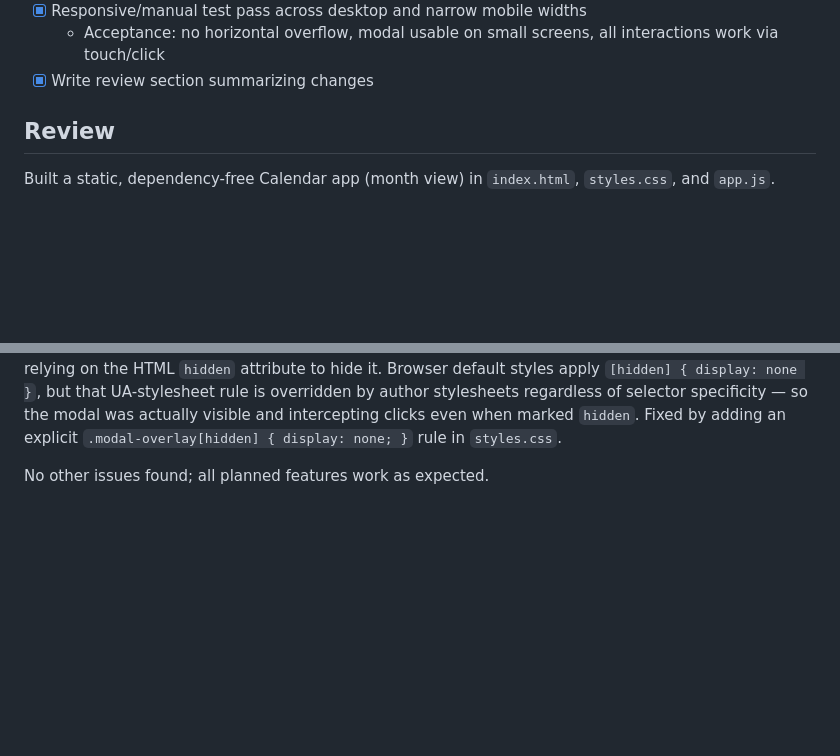
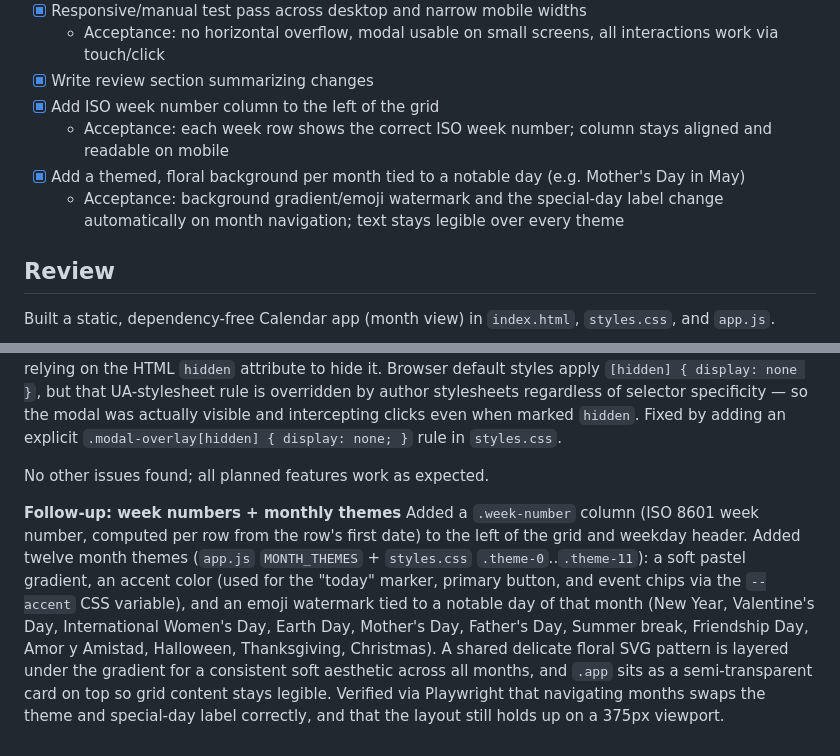
Before and after one commit to danielarmacias/calendar-app-demo, a Markdown page: tasks/todo.md, 2 parts joined by grey strips. Drawn GitHub-style; blank space fills up the shorter version.

```diff
--- a/tasks/todo.md
+++ b/tasks/todo.md
@@ -17,6 +17,10 @@
 - [x] Responsive/manual test pass across desktop and narrow mobile widths
   - Acceptance: no horizontal overflow, modal usable on small screens, all interactions work via touch/click
 - [x] Write review section summarizing changes
+- [x] Add ISO week number column to the left of the grid
+  - Acceptance: each week row shows the correct ISO week number; column stays aligned and readable on mobile
+- [x] Add a themed, floral background per month tied to a notable day (e.g. Mother's Day in May)
+  - Acceptance: background gradient/emoji watermark and the special-day label change automatically on month navigation; text stays legible over every theme
 
 ## Review
 
@@ -42,3 +46,6 @@ Drove the app end-to-end with Playwright (headless Chromium) against the real `i
 The modal overlay used `display: flex` in CSS while relying on the HTML `hidden` attribute to hide it. Browser default styles apply `[hidden] { display: none }`, but that UA-stylesheet rule is overridden by author stylesheets regardless of selector specificity — so the modal was actually visible and intercepting clicks even when marked `hidden`. Fixed by adding an explicit `.modal-overlay[hidden] { display: none; }` rule in `styles.css`.
 
 No other issues found; all planned features work as expected.
+
+**Follow-up: week numbers + monthly themes**
+Added a `.week-number` column (ISO 8601 week number, computed per row from the row's first date) to the left of the grid and weekday header. Added twelve month themes (`app.js` `MONTH_THEMES` + `styles.css` `.theme-0`..`.theme-11`): a soft pastel gradient, an accent color (used for the "today" marker, primary button, and event chips via the `--accent` CSS variable), and an emoji watermark tied to a notable day of that month (New Year, Valentine's Day, International Women's Day, Earth Day, Mother's Day, Father's Day, Summer break, Friendship Day, Amor y Amistad, Halloween, Thanksgiving, Christmas). A shared delicate floral SVG pattern is layered under the gradient for a consistent soft aesthetic across all months, and `.app` sits as a semi-transparent card on top so grid content stays legible. Verified via Playwright that navigating months swaps the theme and special-day label correctly, and that the layout still holds up on a 375px viewport.
```
Also changed, not shown: README.md (+7 -0 lines), screenshots/add-event-modal.png, screenshots/month-view-desktop.png, screenshots/month-view-mobile.png, screenshots/theme-diciembre-navidad.png (added), screenshots/theme-mayo-dia-madres.png (added), 3 other files.
